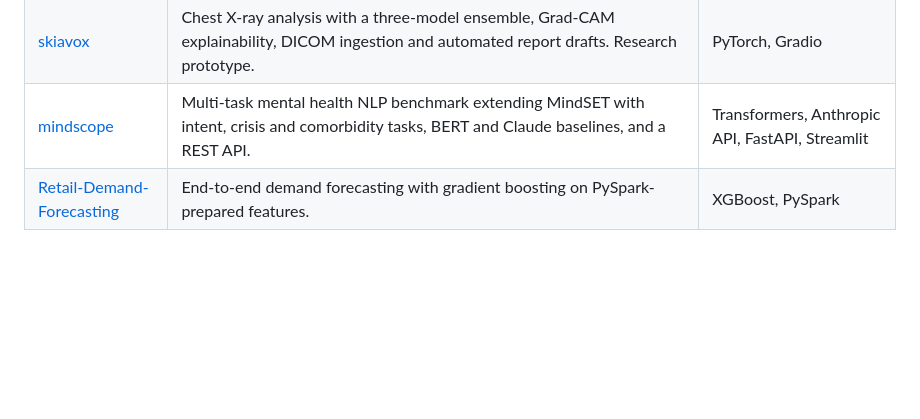
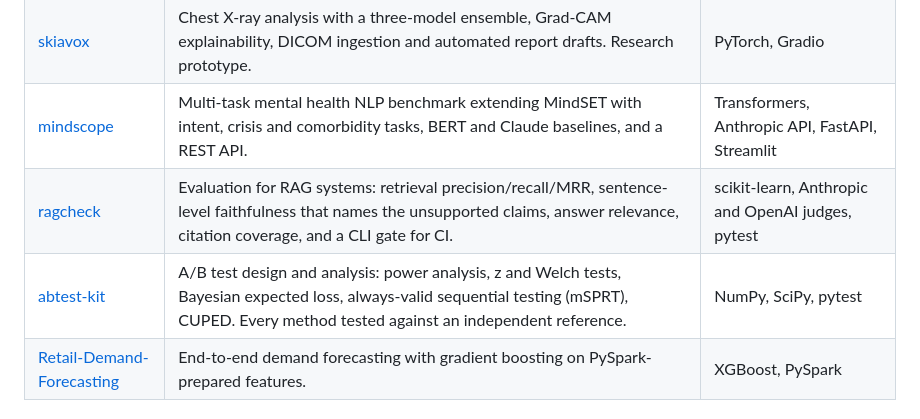
Before and after one commit to nik-hill-323/nik-hill-323, a Markdown page: README.md, the part around the change. Rendered like a GitHub page; blank space fills up the shorter version.

Commit message:
Feature ragcheck and abtest-kit
Co-Authored-By: Claude Fable 5.1 <noreply@anthropic.com>

```diff
--- a/README.md
+++ b/README.md
@@ -15,6 +15,8 @@ I build LLM systems that have to be right: retrieval pipelines grounded in clini
 | [sepsis-prediction](https://github.com/nik-hill-323/sepsis-prediction) | Bidirectional LSTM that flags ICU patients at risk of sepsis 6 to 12 hours before clinical diagnosis. | PyTorch, FastAPI, Docker |
 | [skiavox](https://github.com/nik-hill-323/skiavox) | Chest X-ray analysis with a three-model ensemble, Grad-CAM explainability, DICOM ingestion and automated report drafts. Research prototype. | PyTorch, Gradio |
 | [mindscope](https://github.com/nik-hill-323/mindscope) | Multi-task mental health NLP benchmark extending MindSET with intent, crisis and comorbidity tasks, BERT and Claude baselines, and a REST API. | Transformers, Anthropic API, FastAPI, Streamlit |
+| [ragcheck](https://github.com/nik-hill-323/ragcheck) | Evaluation for RAG systems: retrieval precision/recall/MRR, sentence-level faithfulness that names the unsupported claims, answer relevance, citation coverage, and a CLI gate for CI. | scikit-learn, Anthropic and OpenAI judges, pytest |
+| [abtest-kit](https://github.com/nik-hill-323/abtest-kit) | A/B test design and analysis: power analysis, z and Welch tests, Bayesian expected loss, always-valid sequential testing (mSPRT), CUPED. Every method tested against an independent reference. | NumPy, SciPy, pytest |
 | [Retail-Demand-Forecasting](https://github.com/nik-hill-323/Retail-Demand-Forecasting) | End-to-end demand forecasting with gradient boosting on PySpark-prepared features. | XGBoost, PySpark |
 
 ## What I work with
```
